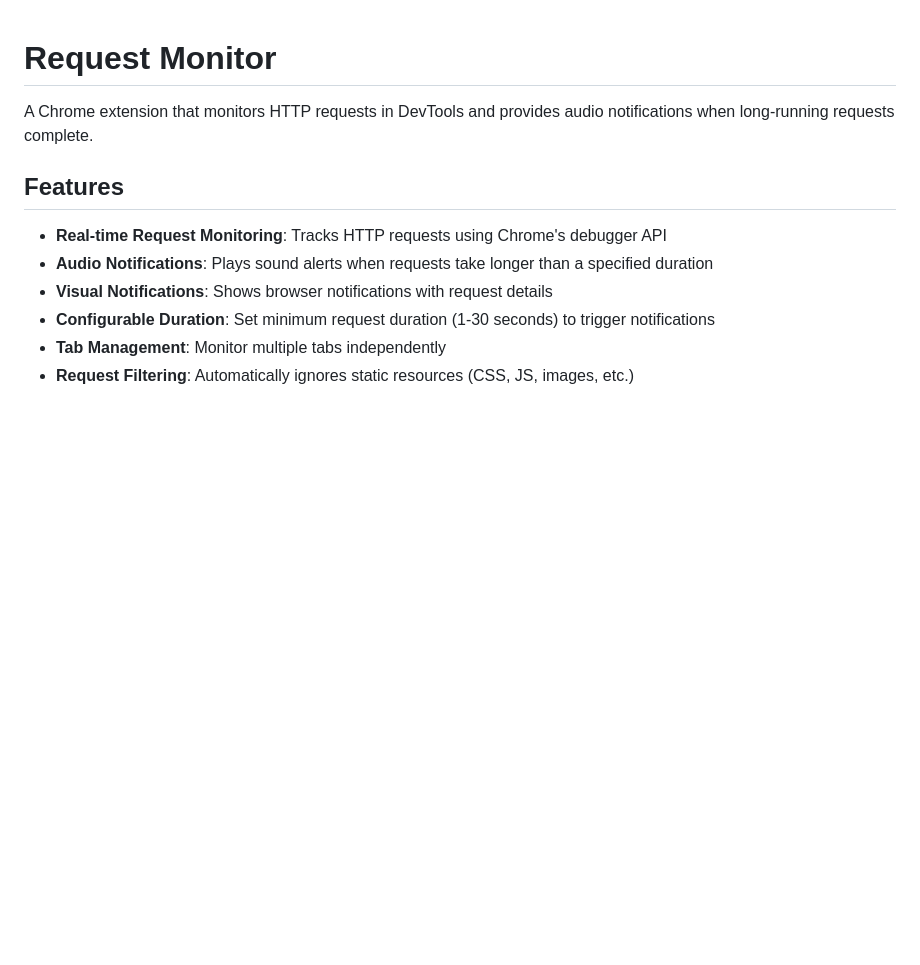
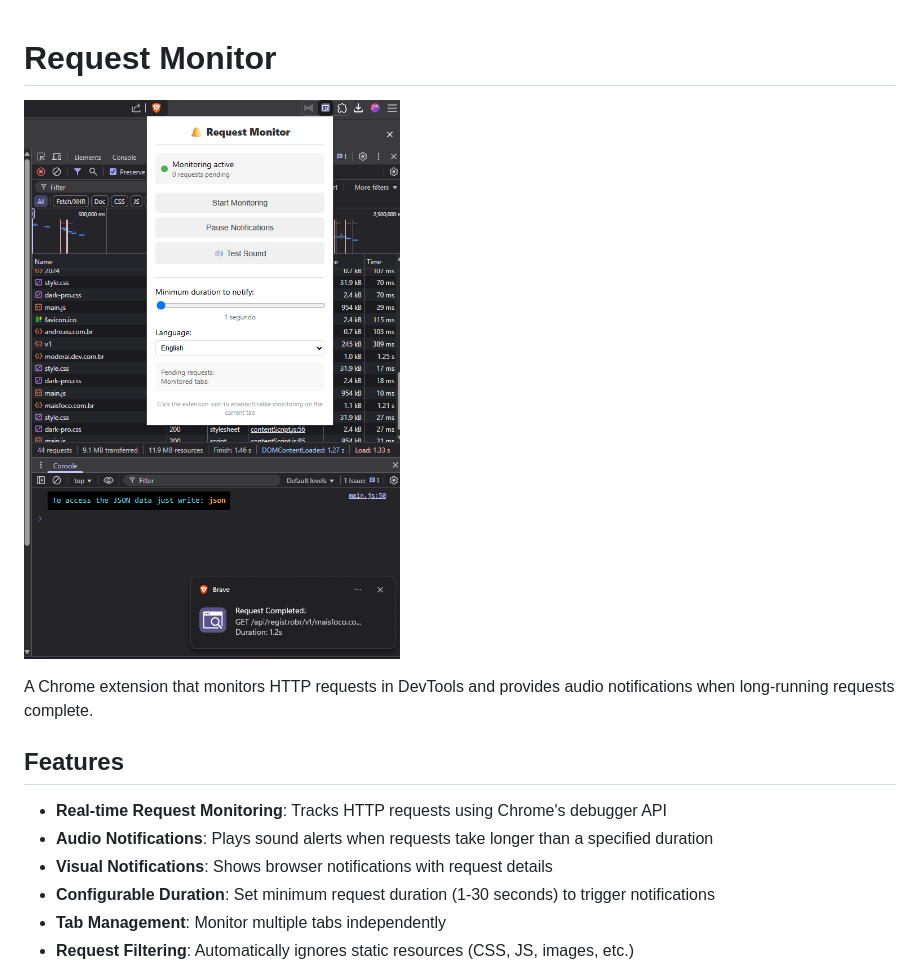
Before and after one commit to Ddiidev/RequestMonitor, a Markdown page: README.md, the part around the change. Rendered like a GitHub page; pictures changed too: apresentation.png (added); blank space fills up the shorter version.

```diff
--- a/README.md
+++ b/README.md
@@ -1,4 +1,6 @@
 # Request Monitor
+
+![Request Monitor Extension](apresentation.png)
 
 A Chrome extension that monitors HTTP requests in DevTools and provides audio notifications when long-running requests complete.
 
```
Also changed, not shown: 5 other files.
